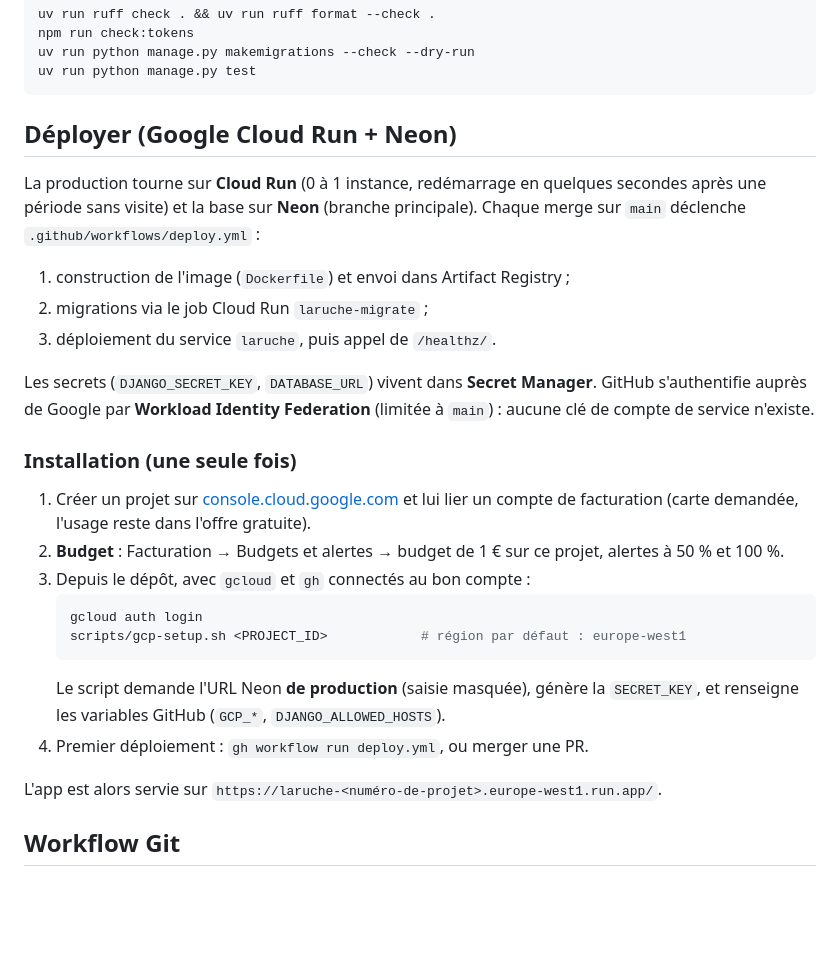
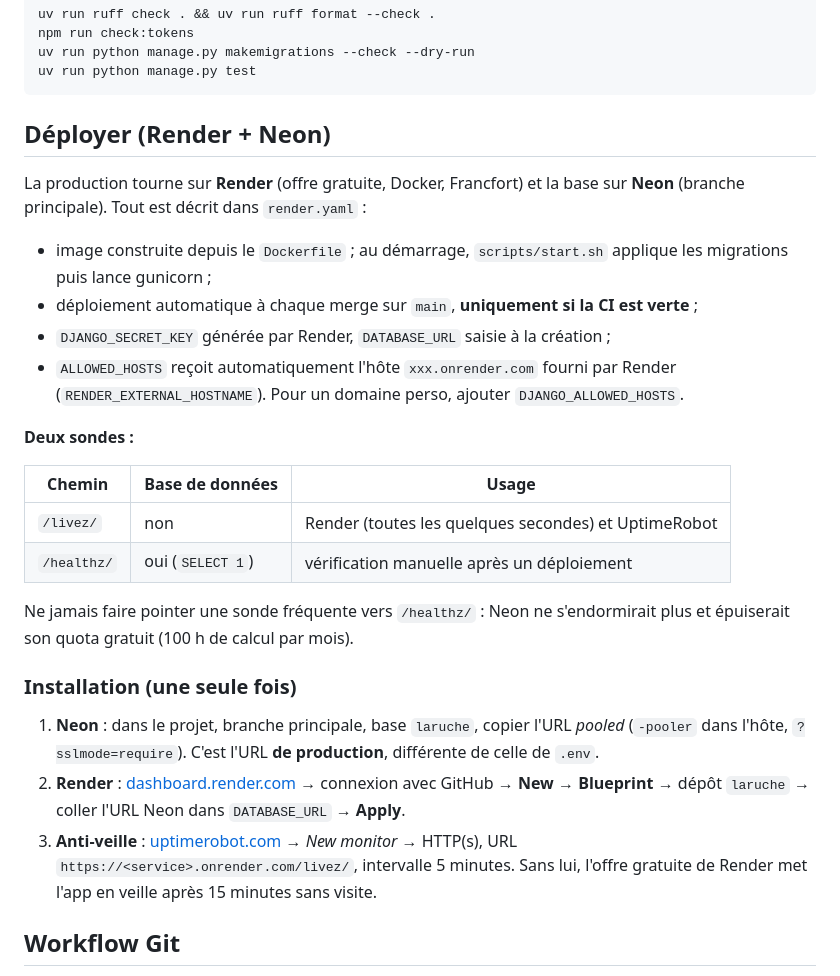
Before and after one commit to Khadaassi/laruche, a Markdown page: README.md, the part around the change. GitHub-like rendering; blank space fills up the shorter version.

Commit message:
docs: document Render deployment and the two health probes
Co-Authored-By: Claude Opus 5.5 <noreply@anthropic.com>

````diff
--- a/README.md
+++ b/README.md
@@ -49,36 +49,39 @@ uv run python manage.py makemigrations --check --dry-run
 uv run python manage.py test
 ```
 
-## Déployer (Google Cloud Run + Neon)
+## Déployer (Render + Neon)
 
-La production tourne sur **Cloud Run** (0 à 1 instance, redémarrage en quelques
-secondes après une période sans visite) et la base sur **Neon** (branche principale).
-Chaque merge sur `main` déclenche `.github/workflows/deploy.yml` :
+La production tourne sur **Render** (offre gratuite, Docker, Francfort) et la base
+sur **Neon** (branche principale). Tout est décrit dans `render.yaml` :
 
-1. construction de l'image (`Dockerfile`) et envoi dans Artifact Registry ;
-2. migrations via le job Cloud Run `laruche-migrate` ;
-3. déploiement du service `laruche`, puis appel de `/healthz/`.
+- image construite depuis le `Dockerfile` ; au démarrage, `scripts/start.sh`
+  applique les migrations puis lance gunicorn ;
+- déploiement automatique à chaque merge sur `main`, **uniquement si la CI est verte** ;
+- `DJANGO_SECRET_KEY` générée par Render, `DATABASE_URL` saisie à la création ;
+- `ALLOWED_HOSTS` reçoit automatiquement l'hôte `xxx.onrender.com` fourni par Render
+  (`RENDER_EXTERNAL_HOSTNAME`). Pour un domaine perso, ajouter `DJANGO_ALLOWED_HOSTS`.
 
-Les secrets (`DJANGO_SECRET_KEY`, `DATABASE_URL`) vivent dans **Secret Manager**.
-GitHub s'authentifie auprès de Google par **Workload Identity Federation** (limitée
-à `main`) : aucune clé de compte de service n'existe.
+**Deux sondes :**
+
+| Chemin | Base de données | Usage |
+|---|---|---|
+| `/livez/` | non | Render (toutes les quelques secondes) et UptimeRobot |
+| `/healthz/` | oui (`SELECT 1`) | vérification manuelle après un déploiement |
+
+Ne jamais faire pointer une sonde fréquente vers `/healthz/` : Neon ne s'endormirait
+plus et épuiserait son quota gratuit (100 h de calcul par mois).
 
 ### Installation (une seule fois)
 
-1. Créer un projet sur [console.cloud.google.com](https://console.cloud.google.com)
-   et lui lier un compte de facturation (carte demandée, l'usage reste dans l'offre gratuite).
-2. **Budget** : Facturation → Budgets et alertes → budget de 1 € sur ce projet, alertes
-   à 50 % et 100 %.
-3. Depuis le dépôt, avec `gcloud` et `gh` connectés au bon compte :
-   ```bash
-   gcloud auth login
-   scripts/gcp-setup.sh <PROJECT_ID>            # région par défaut : europe-west1
-   ```
-   Le script demande l'URL Neon **de production** (saisie masquée), génère la
-   `SECRET_KEY`, et renseigne les variables GitHub (`GCP_*`, `DJANGO_ALLOWED_HOSTS`).
-4. Premier déploiement : `gh workflow run deploy.yml`, ou merger une PR.
-
-L'app est alors servie sur `https://laruche-<numéro-de-projet>.europe-west1.run.app/`.
+1. **Neon** : dans le projet, branche principale, base `laruche`, copier l'URL
+   *pooled* (`-pooler` dans l'hôte, `?sslmode=require`). C'est l'URL **de production**,
+   différente de celle de `.env`.
+2. **Render** : [dashboard.render.com](https://dashboard.render.com) → connexion avec
+   GitHub → **New** → **Blueprint** → dépôt `laruche` → coller l'URL Neon dans
+   `DATABASE_URL` → **Apply**.
+3. **Anti-veille** : [uptimerobot.com](https://uptimerobot.com) → *New monitor* → HTTP(s),
+   URL `https://<service>.onrender.com/livez/`, intervalle 5 minutes. Sans lui, l'offre
+   gratuite de Render met l'app en veille après 15 minutes sans visite.
 
 ## Workflow Git
 
````
Also changed, not shown: CLAUDE.md (+3 -2 lines).
